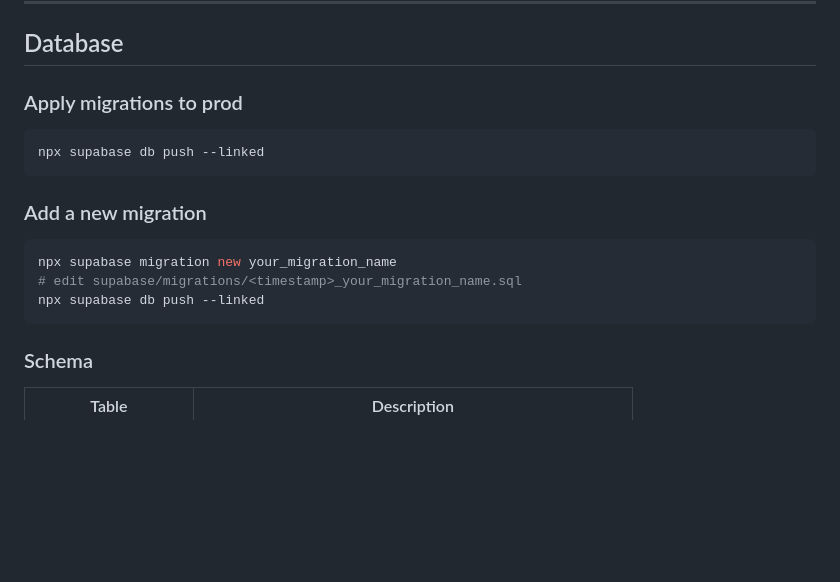
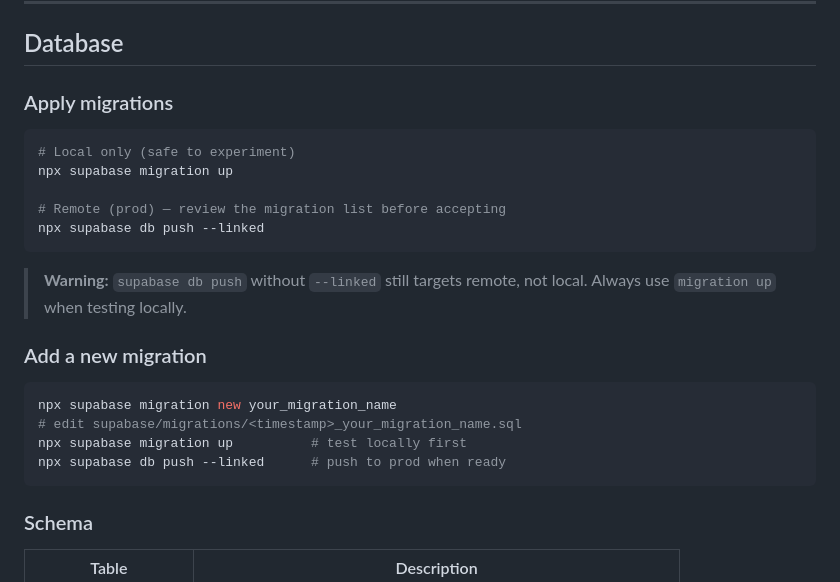
Before and after one commit to Ryankolsen/bourbon-app, a Markdown page: README.md, the part around one of its changes. Drawn GitHub-style; blank space fills up the shorter version.

````diff
--- a/README.md
+++ b/README.md
@@ -254,18 +254,25 @@ Requires Apple credentials and an App Store Connect app record for `com.ryankols
 
 ## Database
 
-### Apply migrations to prod
+### Apply migrations
 
 ```bash
+# Local only (safe to experiment)
+npx supabase migration up
+
+# Remote (prod) — review the migration list before accepting
 npx supabase db push --linked
 ```
+
+> **Warning:** `supabase db push` without `--linked` still targets remote, not local. Always use `migration up` when testing locally.
 
 ### Add a new migration
 
 ```bash
 npx supabase migration new your_migration_name
 # edit supabase/migrations/<timestamp>_your_migration_name.sql
-npx supabase db push --linked
+npx supabase migration up          # test locally first
+npx supabase db push --linked      # push to prod when ready
 ```
 
 ### Schema
````
Also changed, not shown: other parts of README.md (+33 -0 lines).
